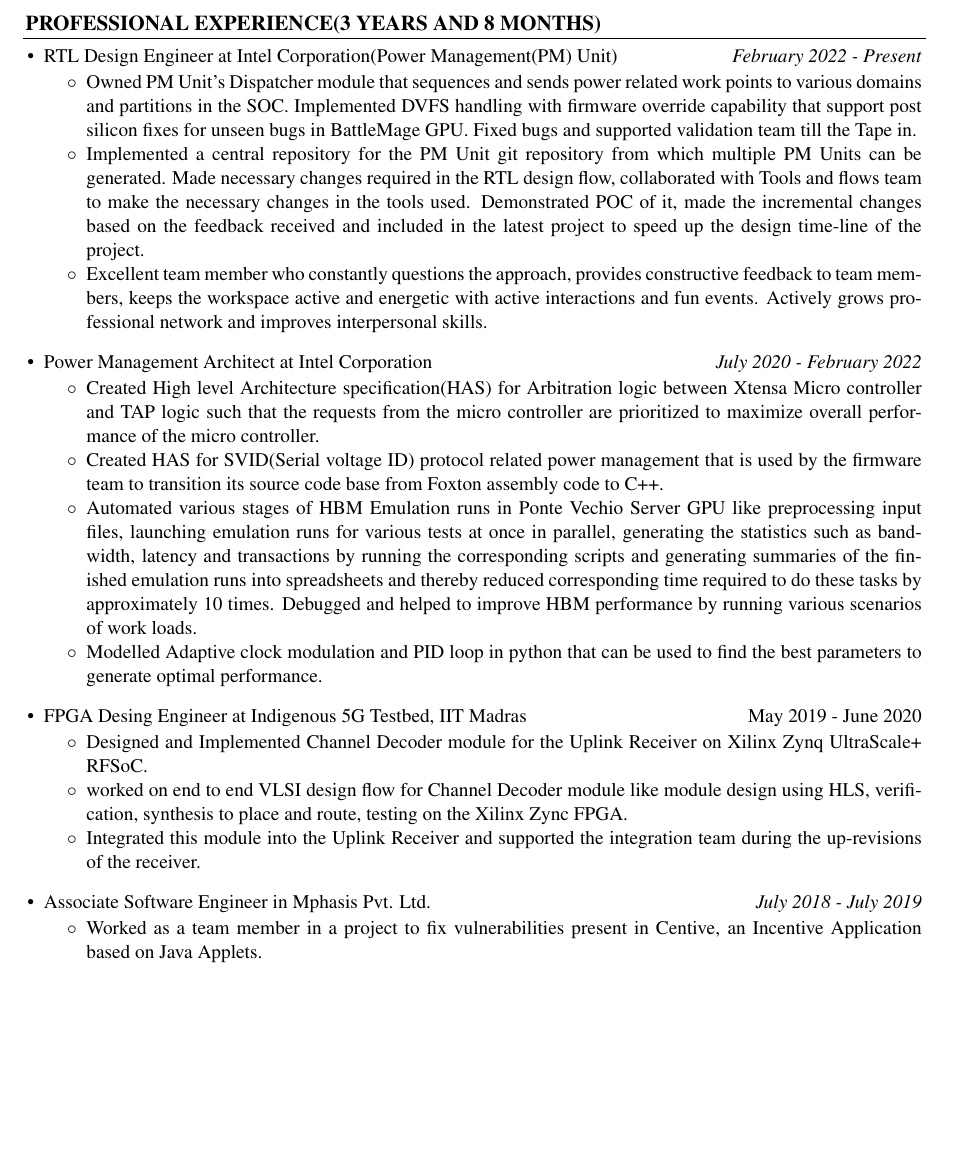
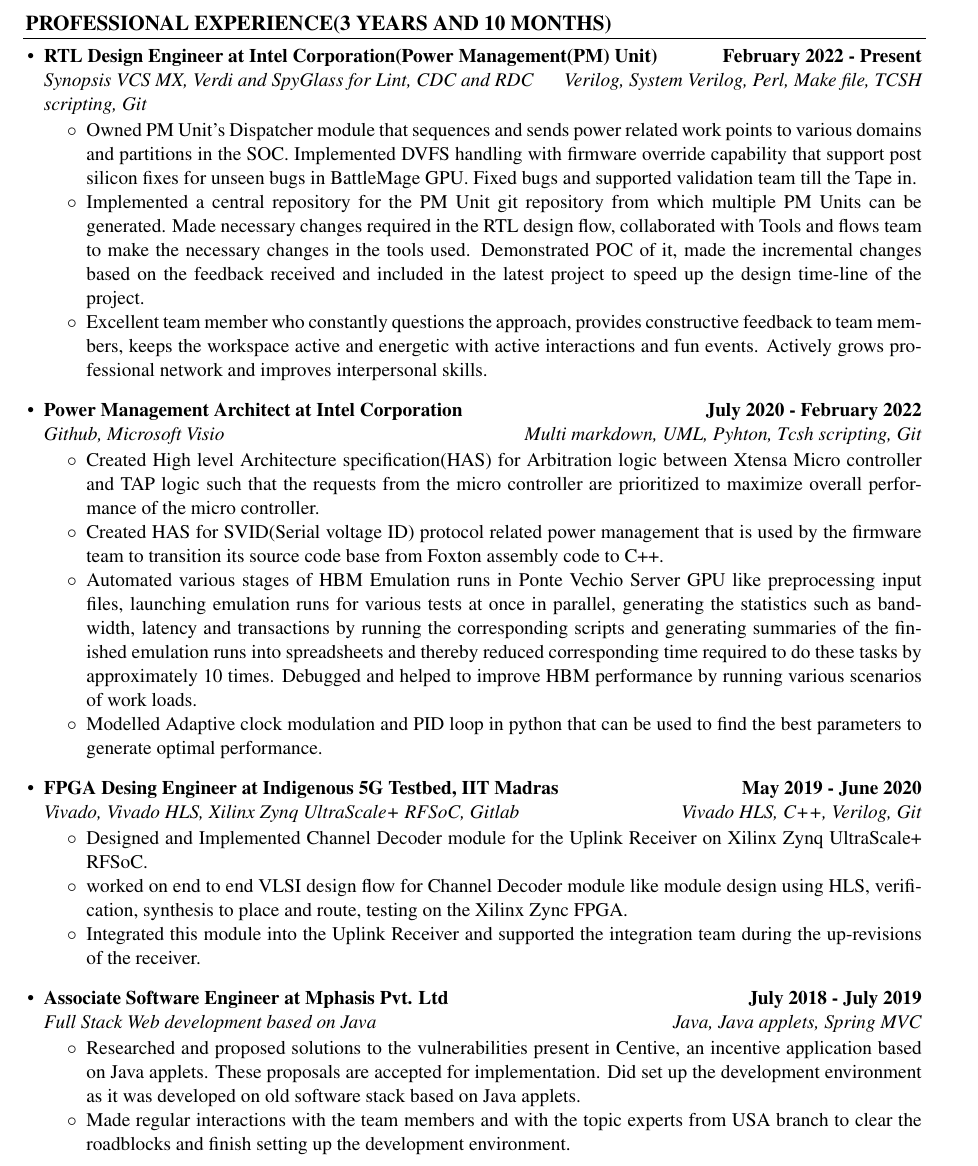
Before and after one commit to KJithendra/resume_master, a LaTeX CV (master_resume.tex): part of page 1 of 4, cut so that both start at the same text, the shorter picture padded with empty space. Compiled offline with pdfLaTeX.

Commit message:
Updated experience header to have emphaiss and bold font

```diff
--- a/master_resume.tex
+++ b/master_resume.tex
@@ -50,17 +50,19 @@
 \end{minipage}\\
 
-\resheading{\textbf{Professional Experience(3 years and 8 months)}}\\[\lsep]
+\resheading{\textbf{Professional Experience(3 years and 10 months)}}\\[\lsep]
 \setlength{\unitlength}{5cm}
 \put(0.11,-0.04){\line(1,0){3.6}}\\[-0.6cm]
 \begin{itemize}
-	\item RTL Design Engineer at Intel Corporation(Power Management(PM) Unit)\hfill \emph{February 2022 - Present} \\[\spsep]
+	\item \textbf{RTL Design Engineer at Intel Corporation(Power Management(PM) Unit) \hfill February 2022 - Present} \\
+	\emph{Synopsis VCS MX, Verdi and SpyGlass for Lint, CDC and RDC  \hfill Verilog, System Verilog, Perl, Make file, TCSH scripting, Git} \\[\spsep]
 		\begin{itemize} \itemsep \isep
 			\item Owned PM Unit's Dispatcher module that sequences and sends power related work points to various domains and partitions in the SOC. Implemented DVFS handling with firmware override capability that support post silicon fixes for unseen bugs in BattleMage GPU. Fixed bugs and supported validation team till the Tape in.
 			\item Implemented a central repository for the PM Unit git repository from which multiple PM Units can be generated. Made necessary changes required in the RTL design flow, collaborated with Tools and flows team to make the necessary changes in the tools used. Demonstrated POC of it, made the incremental changes based on the feedback received and included in the latest project to speed up the design time-line of the project.
 			\item Excellent team member who constantly questions the approach, provides constructive feedback to team members, keeps the workspace active and energetic with active interactions and fun events. Actively grows professional network and improves interpersonal skills.
 		\end{itemize}
 
-	\item Power Management Architect at Intel Corporation\hfill \emph{July 2020 - February 2022} \\[\spsep]
+	\item \textbf{Power Management Architect at Intel Corporation \hfill July 2020 - February 2022} \\
+	\emph{Github, Microsoft Visio  \hfill Multi markdown, UML, Pyhton, Tcsh scripting, Git} \\[\spsep]
 		\begin{itemize} \itemsep \isep
 			% Write the important points with quantitative results.
 			\item Created High level Architecture specification(HAS) for Arbitration logic between Xtensa Micro controller and TAP logic such that the requests from the micro controller are prioritized to maximize overall performance of the micro controller.
@@ -69,7 +71,8 @@
 			\item Modelled Adaptive clock modulation and PID loop in python that can be used to find the best parameters to generate optimal performance.
 		\end{itemize}
 
-	\item FPGA Desing Engineer at Indigenous 5G Testbed, IIT Madras \hfill May 2019 - June 2020 \\[\spsep]
+	\item \textbf{FPGA Desing Engineer at Indigenous 5G Testbed, IIT Madras \hfill May 2019 - June 2020} \\
+	\emph{Vivado, Vivado HLS, Xilinx Zynq UltraScale+ RFSoC, Gitlab \hfill Vivado HLS, C++, Verilog, Git} \\[\spsep]
 	% \emph{Indigenous 5G Testbed is } \\[\spsep]
 	\begin{itemize} \itemsep \isep
 		% \item Design and implementation of 5G technologies for wireless systems and networks on integrated multi-core programmable SoCs for maximal performance.
@@ -78,9 +81,12 @@
 	\item Integrated this module into the Uplink Receiver and supported the integration team during the up-revisions of the receiver.
 	\end{itemize}
 
-	\item Associate Software Engineer in Mphasis Pvt. Ltd. \hfill \emph{July 2018 - July 2019}  \\[\spsep]
+	\item \textbf{Associate Software Engineer at Mphasis Pvt. Ltd \hfill July 2018 - July 2019} \\
+	\emph{Full Stack Web development based on Java \hfill Java, Java applets, Spring MVC} \\[\spsep]
 		\begin{itemize} \itemsep \isep
-		\item Worked as a team member in a project to fix vulnerabilities present in Centive, an Incentive Application based on Java Applets.
+		% \item Worked as a team member in a project to fix vulnerabilities present in Centive, an Incentive Application based on Java Applets.
+		\item Researched and proposed solutions to the vulnerabilities present in Centive, an incentive application based on Java applets. These proposals are accepted for implementation. Did set up the development environment as it was developed on old software stack based on Java applets.
+		\item Made regular interactions with the team members and with the topic experts from USA branch to clear the roadblocks and finish setting up the development environment.
 %		\item Proposed solutions were accepted by the higher members of the team and the development environment was set up.
 		\item Developed a bank web application that can be used by bank employees to carryout transactions \& process customer needs and by customers to use internet banking facilities, as a part of full stack web development training in Java programming language.
 		\end{itemize}
```
Also changed, not shown: master_resume.tex (4 more changed lines), 1 other file.
